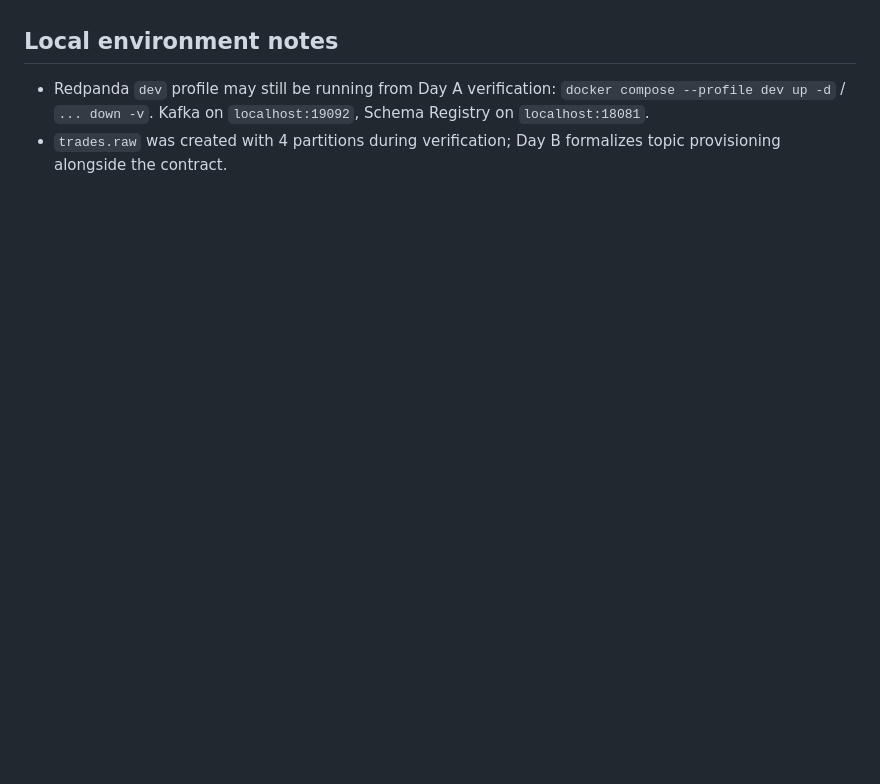
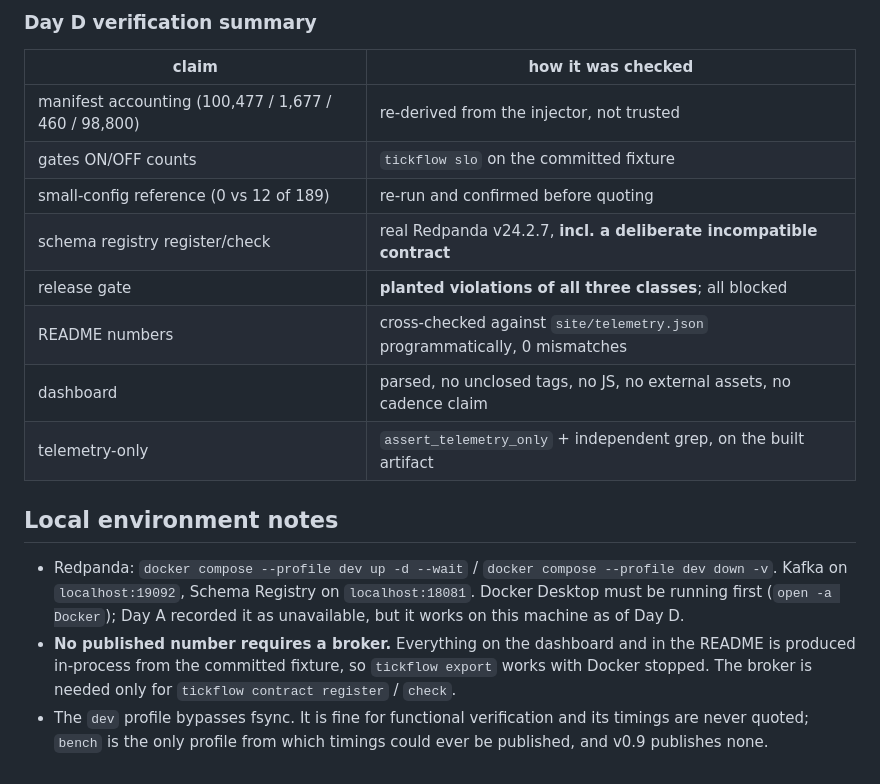
Before and after one commit to RISHIKKASULA/tickflow, a Markdown page: STATE.md, the part around one of its changes. Rendered like a GitHub page; blank space fills up the shorter version.

```diff
--- a/STATE.md
+++ b/STATE.md
@@ -305,8 +342,25 @@ Day D publishes the evidence and ships v0.9 (frozen §7/§8/§11/§14). In order
+### Day D verification summary
+
+| claim | how it was checked |
+|---|---|
+| manifest accounting (100,477 / 1,677 / 460 / 98,800) | re-derived from the injector, not trusted |
+| gates ON/OFF counts | `tickflow slo` on the committed fixture |
+| small-config reference (0 vs 12 of 189) | re-run and confirmed before quoting |
+| schema registry register/check | real Redpanda v24.2.7, **incl. a deliberate incompatible contract** |
+| release gate | **planted violations of all three classes**; all blocked |
+| README numbers | cross-checked against `site/telemetry.json` programmatically, 0 mismatches |
+| dashboard | parsed, no unclosed tags, no JS, no external assets, no cadence claim |
+| telemetry-only | `assert_telemetry_only` + independent grep, on the built artifact |
 
 ## Local environment notes
 
-- Redpanda `dev` profile may still be running from Day A verification:
-  `docker compose --profile dev up -d` / `... down -v`. Kafka on `localhost:19092`, Schema
-  Registry on `localhost:18081`.
-- `trades.raw` was created with 4 partitions during verification; Day B formalizes topic
-  provisioning alongside the contract.
+- Redpanda: `docker compose --profile dev up -d --wait` / `docker compose --profile dev down -v`.
+  Kafka on `localhost:19092`, Schema Registry on `localhost:18081`. Docker Desktop must be
+  running first (`open -a Docker`); Day A recorded it as unavailable, but it works on this
+  machine as of Day D.
+- **No published number requires a broker.** Everything on the dashboard and in the README is
+  produced in-process from the committed fixture, so `tickflow export` works with Docker stopped.
+  The broker is needed only for `tickflow contract register` / `check`.
+- The `dev` profile bypasses fsync. It is fine for functional verification and its timings are
+  never quoted; `bench` is the only profile from which timings could ever be published, and v0.9
+  publishes none.
```
Also changed, not shown: other parts of STATE.md (+76 -39 lines).
